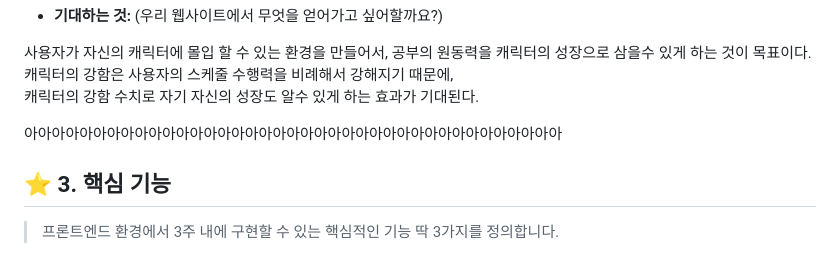
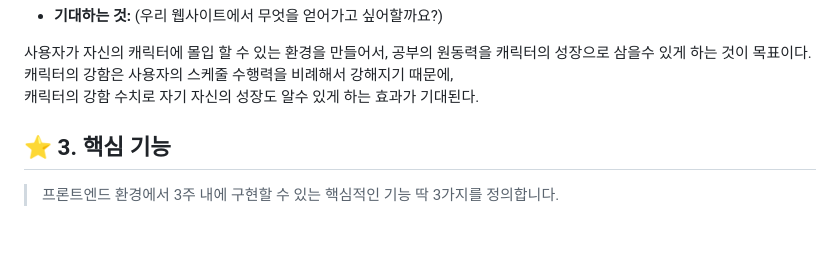
Before and after one commit to Yoochoyoon/Questify, a Markdown page: README.md, the part around the change. Drawn GitHub-style; blank space fills up the shorter version.

```diff
--- a/README.md
+++ b/README.md
@@ -51,7 +51,6 @@ RPG 게임에서는 퀘스트를 수행하면 자신의 성장이 바로 수치
 캐릭터의 강함은 사용자의 스케줄 수행력을 비례해서 강해지기 때문에,
 캐릭터의 강함 수치로 자기 자신의 성장도 알수 있게 하는 효과가 기대된다.
 
-아아아아아아아아아아아아아아아아아아아아아아아아아아아아아아아아아아아아아아아
 
 ## ⭐ 3. 핵심 기능
 > 프론트엔드 환경에서 3주 내에 구현할 수 있는 핵심적인 기능 딱 3가지를 정의합니다.
```
